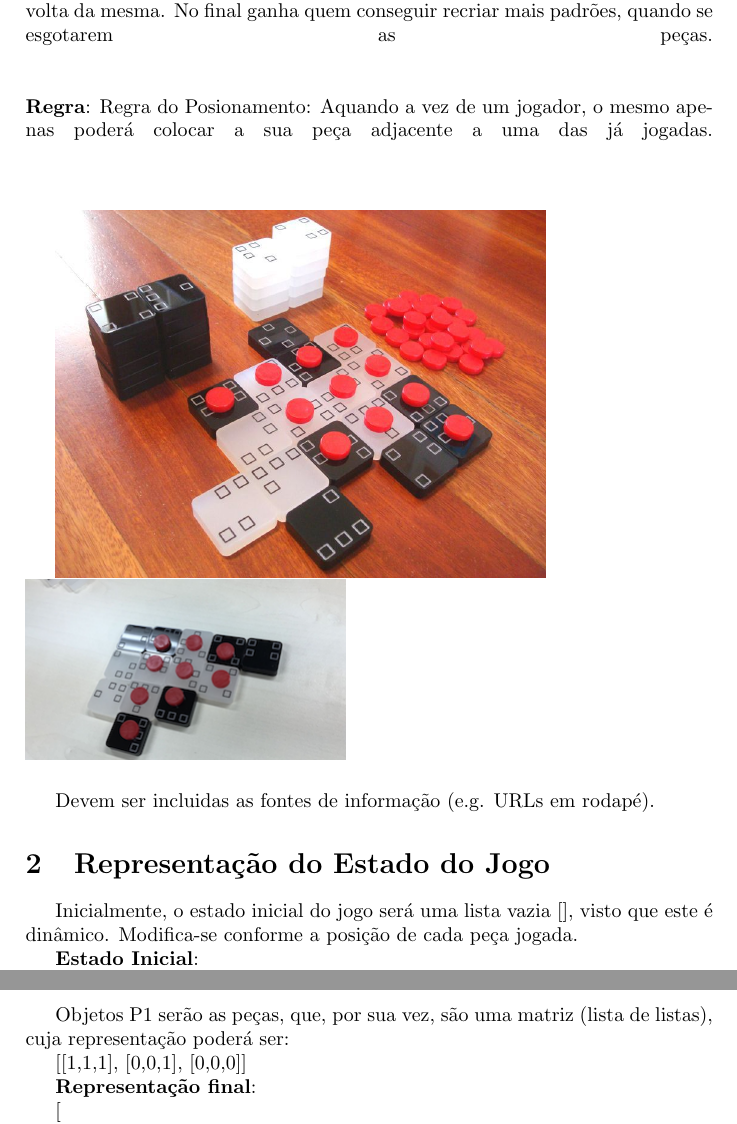
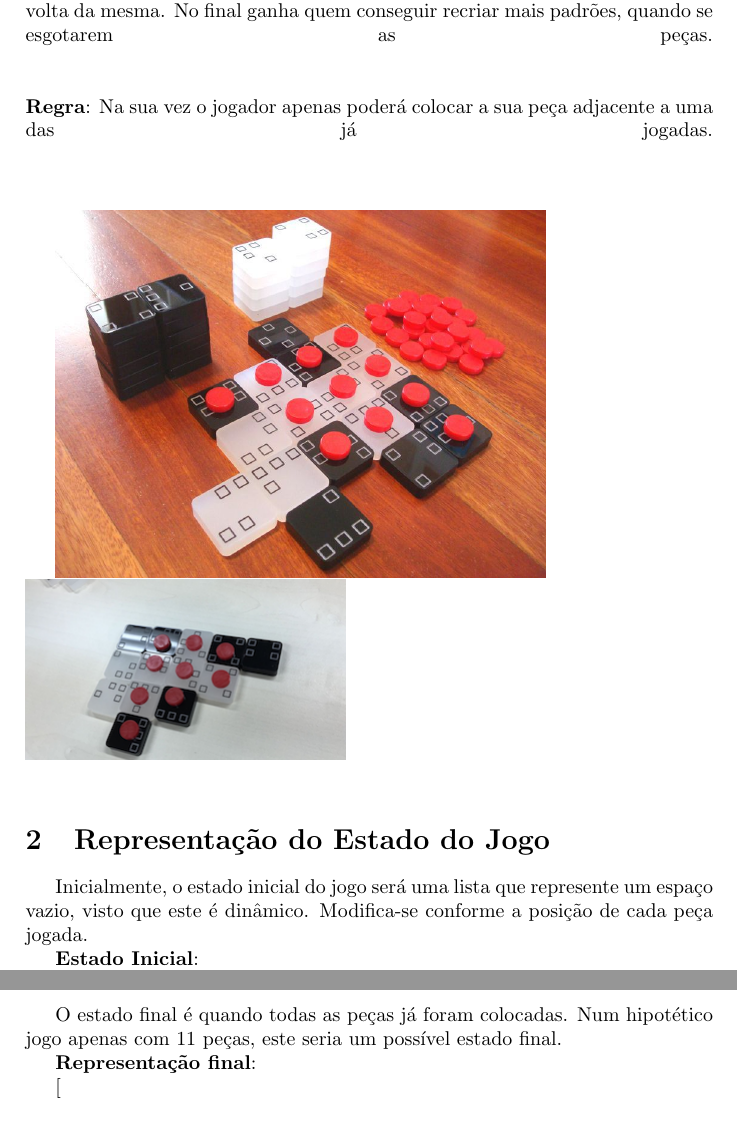
Before and after one commit to VenturaPereira/niju, a LaTeX document (relatorio/report.tex): two parts of pages 2 and 4 of 7, joined at a grey line, cut so that both start at the same text. Compiled offline with pdfLaTeX.

Commit message:
relatorio corrigido

```diff
--- a/relatorio/report.tex
+++ b/relatorio/report.tex
@@ -86,20 +85,19 @@ Para comelar, cada jogador deverá colocar uma peça na zona de jogo, seguido pe
 O objetivo do jogo é recriar o padrão descrito na peça, à volta da mesma. No final ganha quem conseguir recriar mais padrões, quando se esgotarem as peças.
 \linebreak\linebreak\\
 \textbf{Regra}:
-Regra do Posionamento:
-  Aquando a vez de um jogador, o mesmo apenas poderá colocar a sua peça adjacente a uma das já jogadas.
+  Na sua vez o jogador apenas poderá colocar a sua peça adjacente a uma das já jogadas.
 \linebreak\linebreak\\
 
 \includegraphics[scale=0.3]{../printscreens/niju.jpg} \linebreak
 \includegraphics[scale=0.5]{../printscreens/niju2.png} \linebreak
 
-Devem ser incluidas as fontes de informação (e.g. URLs em rodapé).
+
 
 
 %%%%%%%%%%%%%%%%%%%%%%%%%%
 \section{Representação do Estado do Jogo}
 
-Inicialmente, o estado inicial do jogo será uma lista vazia [], visto que este é dinâmico. Modifica-se conforme a posição de cada peça jogada.
+Inicialmente, o estado inicial do jogo será uma lista que represente um espaço vazio, visto que este é dinâmico. Modifica-se conforme a posição de cada peça jogada.
 
 \textbf{Estado Inicial}:
 
@@ -155,11 +153,7 @@ Num estado intermédio, o jogo terá algumas peças em jogo, constituindo a cons
 
 \includegraphics[scale=0.8]{../printscreens/intermediate_board.png} \linebreak
 
-Objetos P1 serão as peças, que, por sua vez, são uma matriz (lista de listas), cuja representação poderá ser:
-
-[[1,1,1],
-[0,0,1],
-[0,0,0]]
+O estado final é quando todas as peças já foram colocadas. Num hipotético jogo apenas com 11 peças, este seria um possível estado final.
 
 \textbf{Representação final}:
 
```
Also changed, not shown: relatorio/report.pdf, relatorio/report.tex (36 more changed lines), 2 other files. Lines whose indentation alone changed are shown as unchanged.
